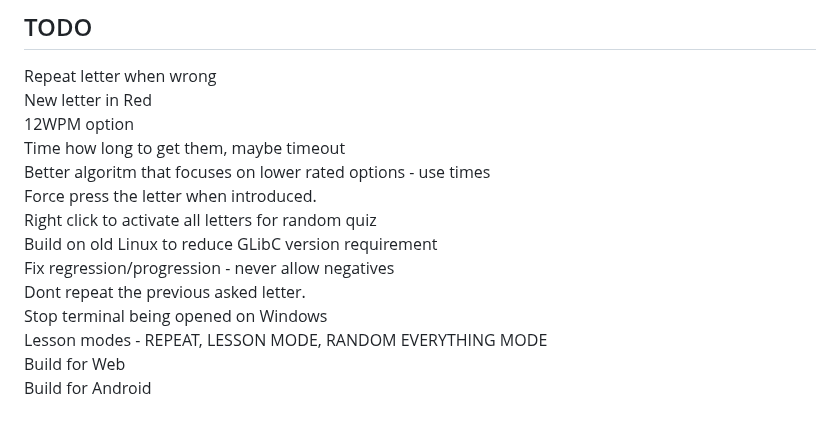
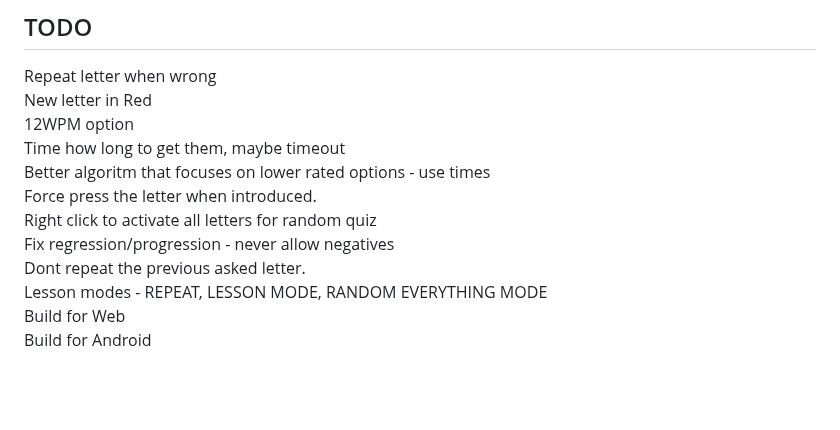
Before and after one commit to M0JXD/morse-recognition-trainer, a Markdown page: README.md, the part around the change. GitHub-like rendering; blank space fills up the shorter version.

Commit message:
Remove some TODOs

```diff
--- a/README.md
+++ b/README.md
@@ -72,10 +72,8 @@ Time how long to get them, maybe timeout <br>
 Better algoritm that focuses on lower rated options - use times <br>
 Force press the letter when introduced. <br>
 Right click to activate all letters for random quiz <br>
-Build on old Linux to reduce GLibC version requirement <br>
 Fix regression/progression - never allow negatives <br>
 Dont repeat the previous asked letter. <br>
-Stop terminal being opened on Windows <br>
 Lesson modes - REPEAT, LESSON MODE, RANDOM EVERYTHING MODE <br>
 Build for Web <br>
 Build for Android <br>
```
